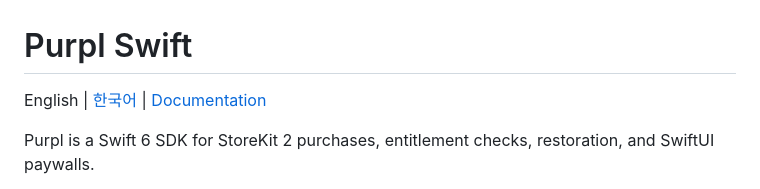
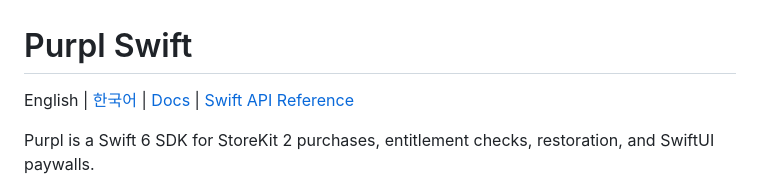
Before and after one commit to ineedtoint/Purpl-Swift, a Markdown page: README.md, the part around the change. GitHub-like rendering.

```diff
--- a/README.md
+++ b/README.md
@@ -1,6 +1,6 @@
 # Purpl Swift
 
-English | [한국어](README.ko.md) | [Documentation](https://purpl.sh/en/documentation)
+English | [한국어](README.ko.md) | [Docs](https://purpl.sh/en/docs) | [Swift API Reference](https://swift.purpl.sh/)
 
 Purpl is a Swift 6 SDK for StoreKit 2 purchases, entitlement checks, restoration, and SwiftUI paywalls.
 
```
Also changed, not shown: README.ko.md (+1 -1 lines).
